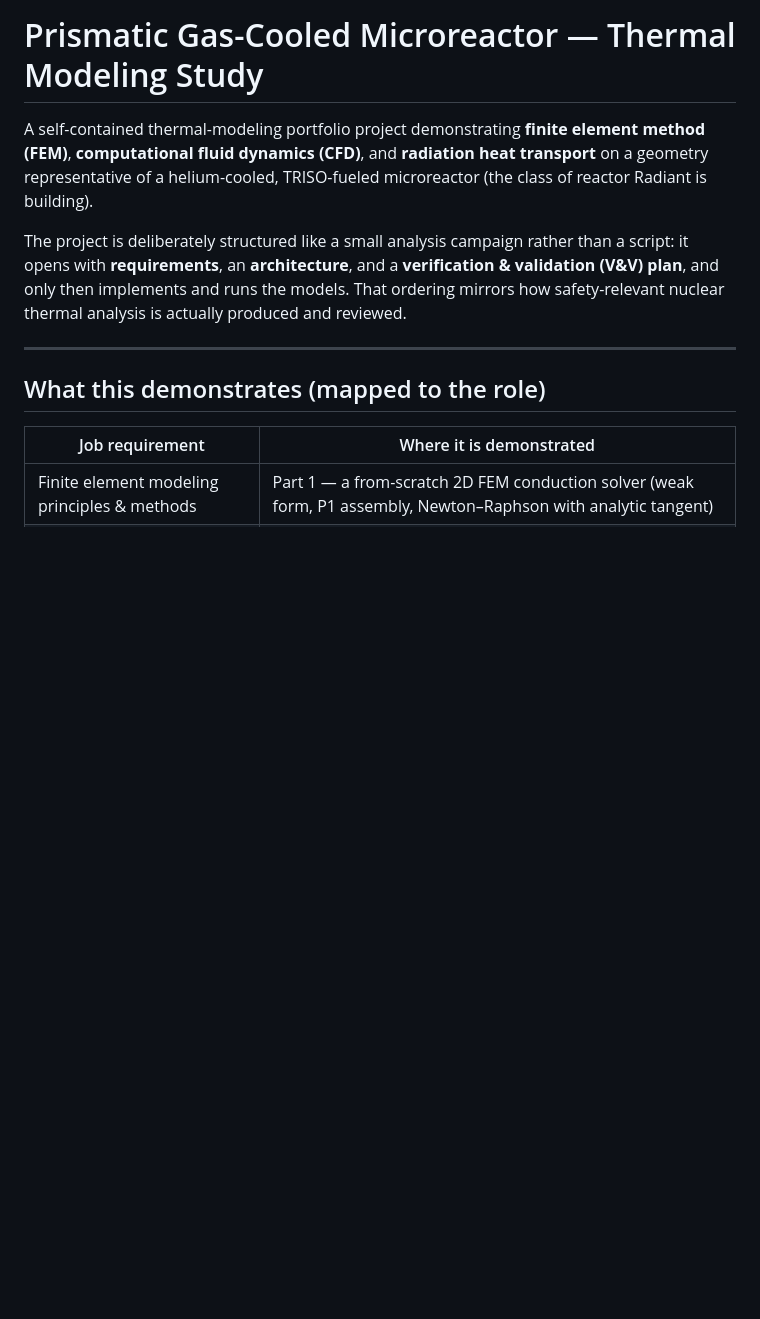
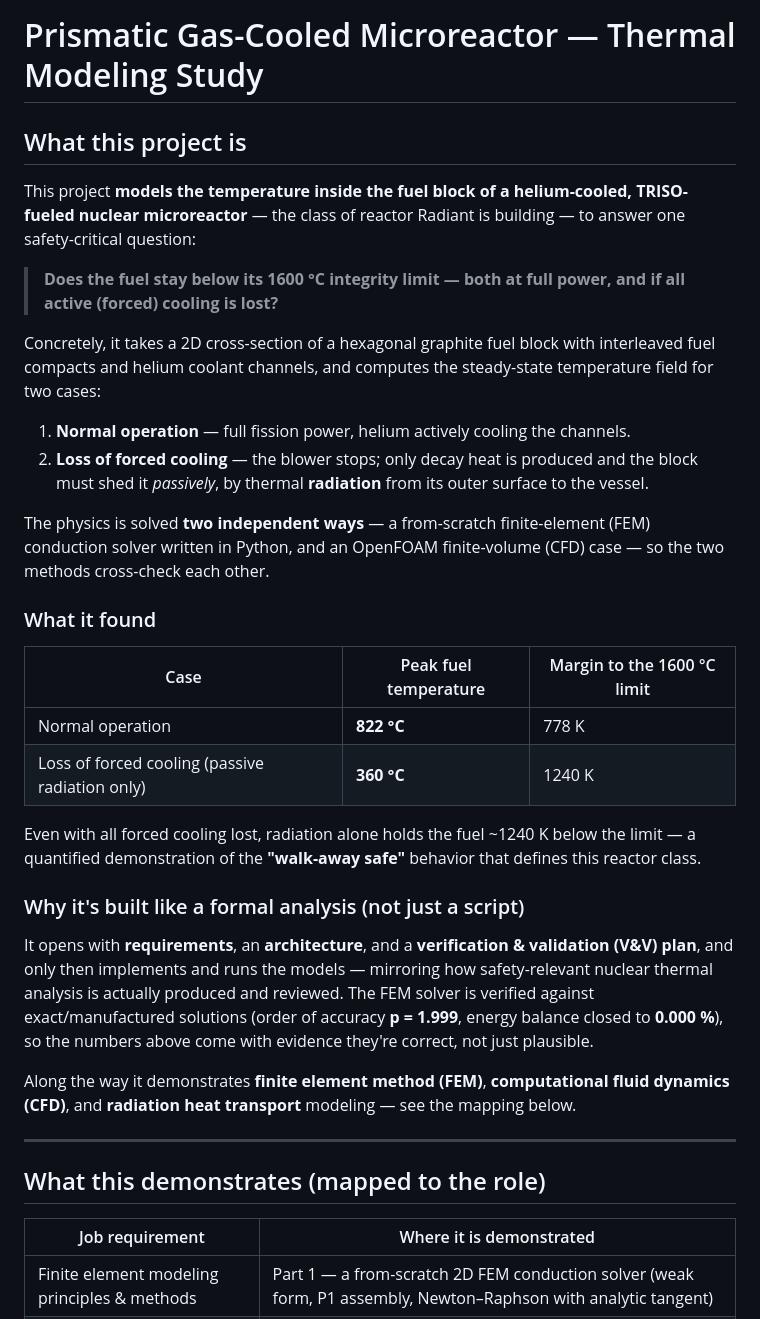
Before and after one commit to samayhs/prismatic-microreactor-thermal, a Markdown page: README.md, the part around the change. GitHub-like rendering; blank space fills up the shorter version.

```diff
--- a/README.md
+++ b/README.md
@@ -1,15 +1,49 @@
 # Prismatic Gas-Cooled Microreactor — Thermal Modeling Study
 
-A self-contained thermal-modeling portfolio project demonstrating **finite element
-method (FEM)**, **computational fluid dynamics (CFD)**, and **radiation heat
-transport** on a geometry representative of a helium-cooled, TRISO-fueled
-microreactor (the class of reactor Radiant is building).
+## What this project is
 
-The project is deliberately structured like a small analysis campaign rather than a
-script: it opens with **requirements**, an **architecture**, and a **verification &
-validation (V&V) plan**, and only then implements and runs the models. That
-ordering mirrors how safety-relevant nuclear thermal analysis is actually produced
-and reviewed.
+This project **models the temperature inside the fuel block of a helium-cooled,
+TRISO-fueled nuclear microreactor** — the class of reactor Radiant is building — to
+answer one safety-critical question:
+
+> **Does the fuel stay below its 1600 °C integrity limit — both at full power, and
+> if all active (forced) cooling is lost?**
+
+Concretely, it takes a 2D cross-section of a hexagonal graphite fuel block with
+interleaved fuel compacts and helium coolant channels, and computes the steady-state
+temperature field for two cases:
+
+1. **Normal operation** — full fission power, helium actively cooling the channels.
+2. **Loss of forced cooling** — the blower stops; only decay heat is produced and the
+   block must shed it *passively*, by thermal **radiation** from its outer surface to
+   the vessel.
+
+The physics is solved **two independent ways** — a from-scratch finite-element (FEM)
+conduction solver written in Python, and an OpenFOAM finite-volume (CFD) case — so the
+two methods cross-check each other.
+
+### What it found
+
+| Case | Peak fuel temperature | Margin to the 1600 °C limit |
+|---|---|---|
+| Normal operation | **822 °C** | 778 K |
+| Loss of forced cooling (passive radiation only) | **360 °C** | 1240 K |
+
+Even with all forced cooling lost, radiation alone holds the fuel ~1240 K below the
+limit — a quantified demonstration of the **"walk-away safe"** behavior that defines
+this reactor class.
+
+### Why it's built like a formal analysis (not just a script)
+
+It opens with **requirements**, an **architecture**, and a **verification &
+validation (V&V) plan**, and only then implements and runs the models — mirroring how
+safety-relevant nuclear thermal analysis is actually produced and reviewed. The FEM
+solver is verified against exact/manufactured solutions (order of accuracy **p =
+1.999**, energy balance closed to **0.000 %**), so the numbers above come with
+evidence they're correct, not just plausible.
+
+Along the way it demonstrates **finite element method (FEM)**, **computational fluid
+dynamics (CFD)**, and **radiation heat transport** modeling — see the mapping below.
 
 ---
 
```
